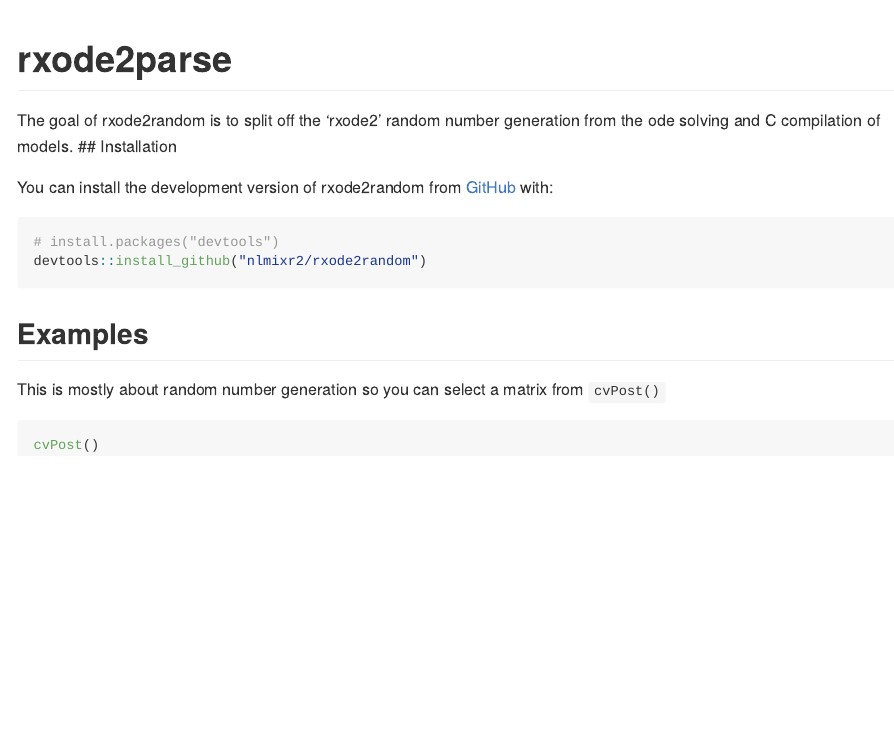
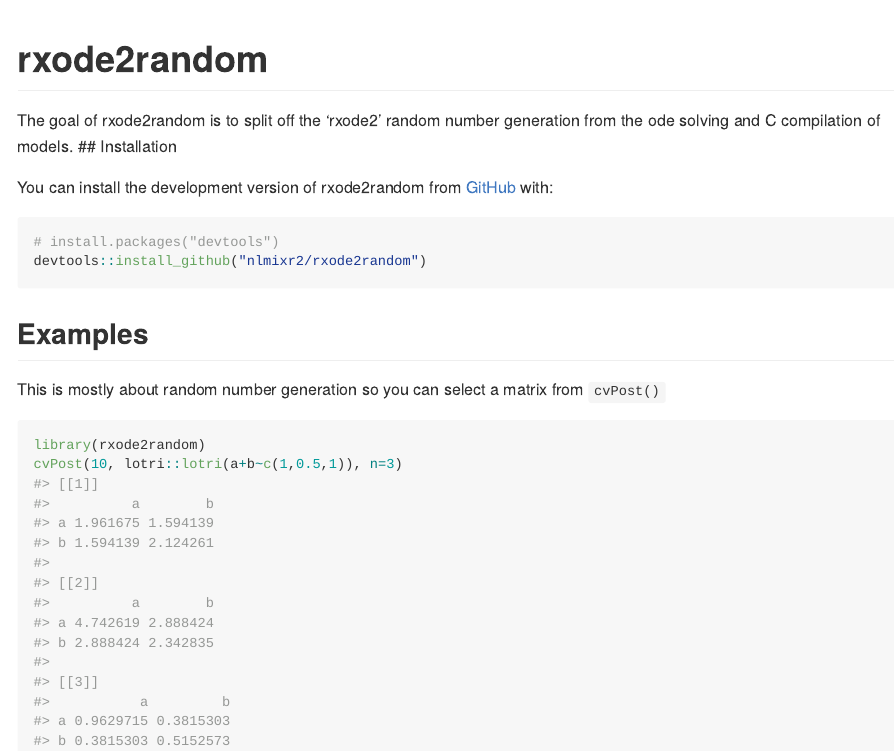
Before and after one commit to nlmixr2/rxode2random, an R Markdown document (README.Rmd): the page in a window 1100 px wide, from its top. The pictures show the output file README.md that the author committed with the source, drawn offline in the style of GitHub; badge pictures from the web are left out.

Commit message:
Update cvPost()

````diff
--- a/README.Rmd
+++ b/README.Rmd
@@ -13,7 +13,7 @@
 )
 ```
 
-# rxode2parse
+# rxode2random
 
 <!-- badges: start -->
 [![R build status](https://github.com/nlmixr2/rxode2random/workflows/R-CMD-check/badge.svg)](https://github.com/nlmixr2/rxode2random/actions)
@@ -40,6 +40,7 @@
 
 This is mostly about random number generation so you can select a matrix from `cvPost()`
 
-```r
-cvPost()
+```{r}
+library(rxode2random)
+cvPost(10, lotri::lotri(a+b~c(1,0.5,1)), n=3)
 ```
````
Also changed, not shown: README.md.
